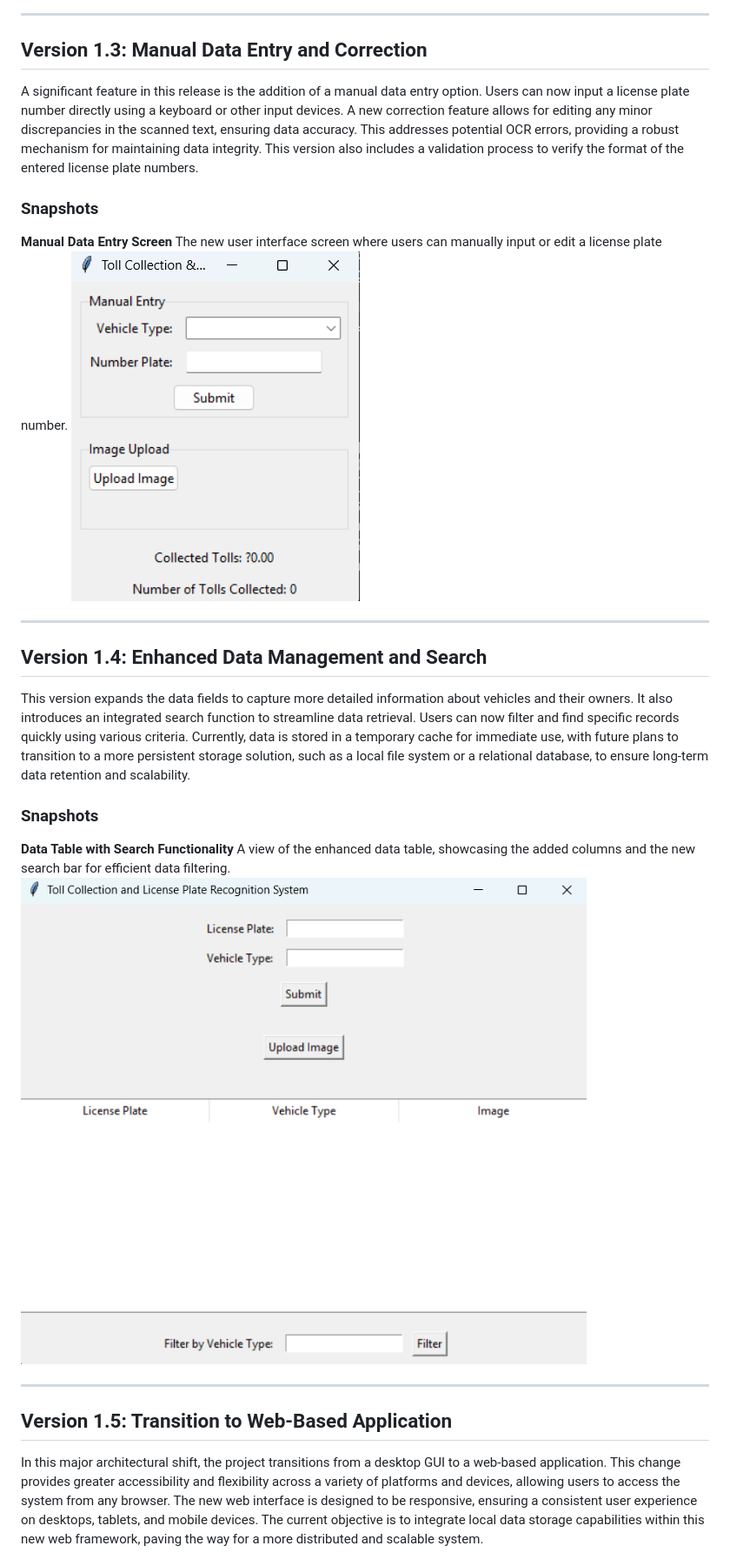
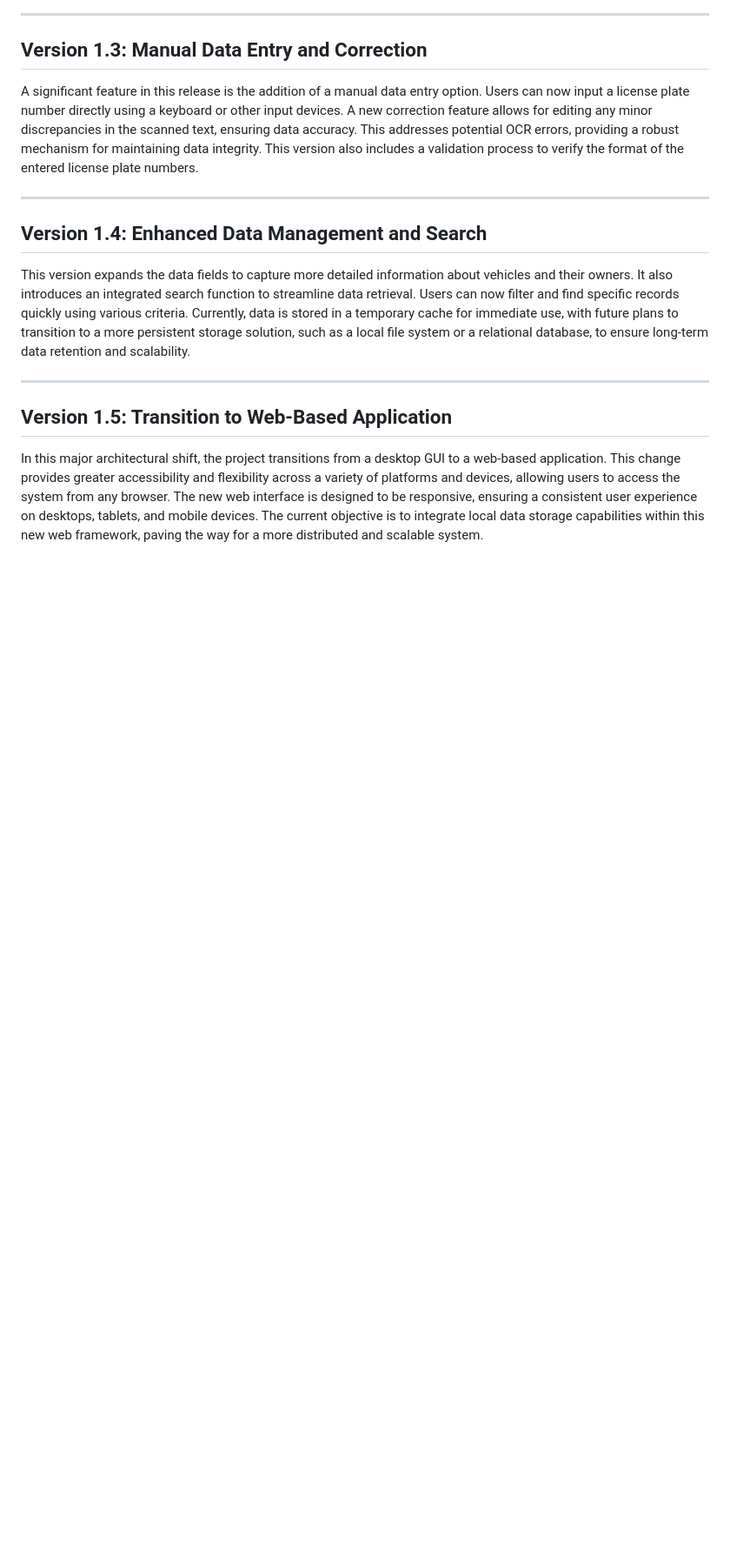
Before and after one commit to Shashwath-K/License_Plate_detection_and_toll_collection, a Markdown page: README.md, the part around one of its changes. Shown at 87% size. Drawn GitHub-style; blank space fills up the shorter version.

```diff
--- a/README.md
+++ b/README.md
@@ -46,24 +30,12 @@ An early prototype of the user interface, demonstrating the layout and design di
 
 A significant feature in this release is the addition of a manual data entry option. Users can now input a license plate number directly using a keyboard or other input devices. A new correction feature allows for editing any minor discrepancies in the scanned text, ensuring data accuracy. This addresses potential OCR errors, providing a robust mechanism for maintaining data integrity. This version also includes a validation process to verify the format of the entered license plate numbers.
 
-### **Snapshots**
-
-**Manual Data Entry Screen**
-The new user interface screen where users can manually input or edit a license plate number.
-![Manual Data Entry Screen](assets/ver1_3.png)
-
 ---
 
 ## Version 1.4: Enhanced Data Management and Search
 
 This version expands the data fields to capture more detailed information about vehicles and their owners. It also introduces an integrated search function to streamline data retrieval. Users can now filter and find specific records quickly using various criteria. Currently, data is stored in a temporary cache for immediate use, with future plans to transition to a more persistent storage solution, such as a local file system or a relational database, to ensure long-term data retention and scalability.
 
-### **Snapshots**
-
-**Data Table with Search Functionality**
-A view of the enhanced data table, showcasing the added columns and the new search bar for efficient data filtering.
-![Data Table with Search Functionality](assets/ver1_4.png)
-
 ---
 
 ## Version 1.5: Transition to Web-Based Application
```
Also changed, not shown: other parts of README.md (+0 -30 lines).
